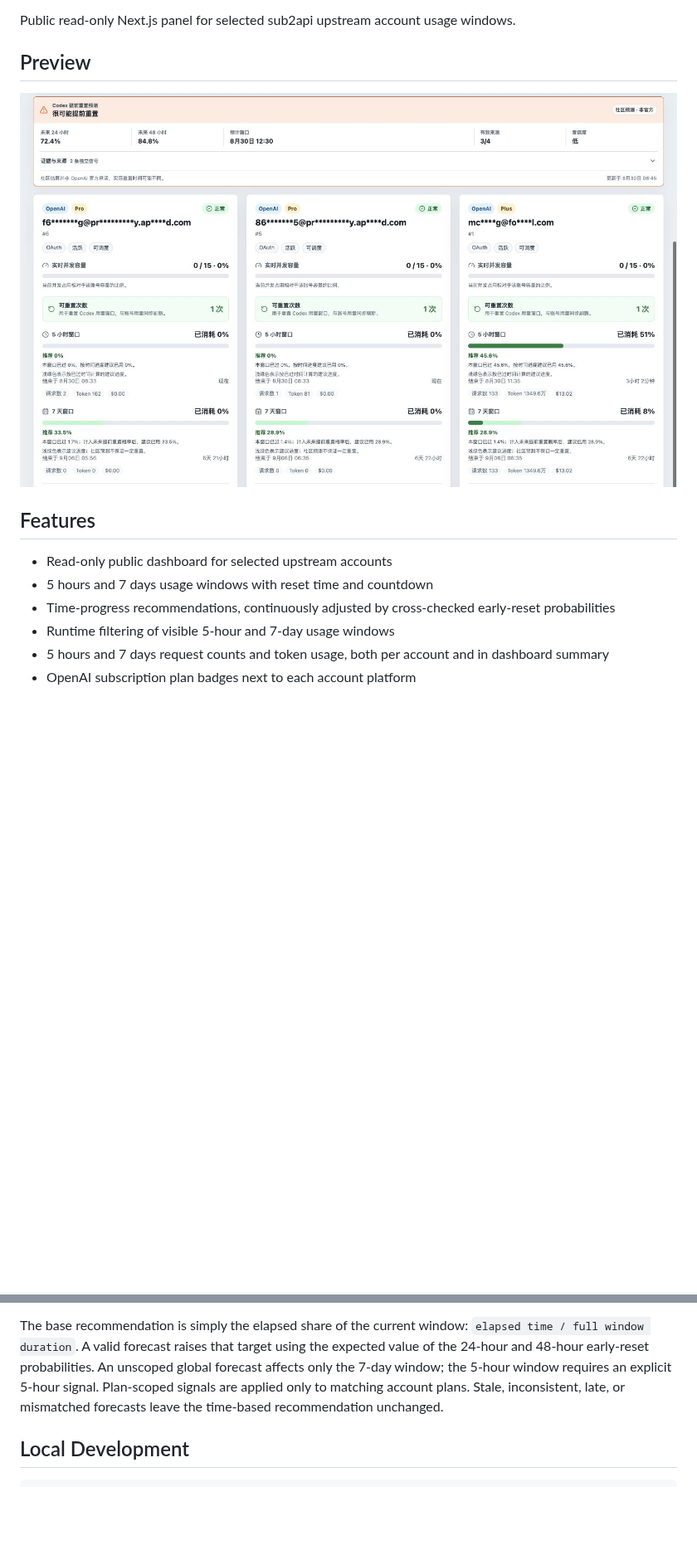
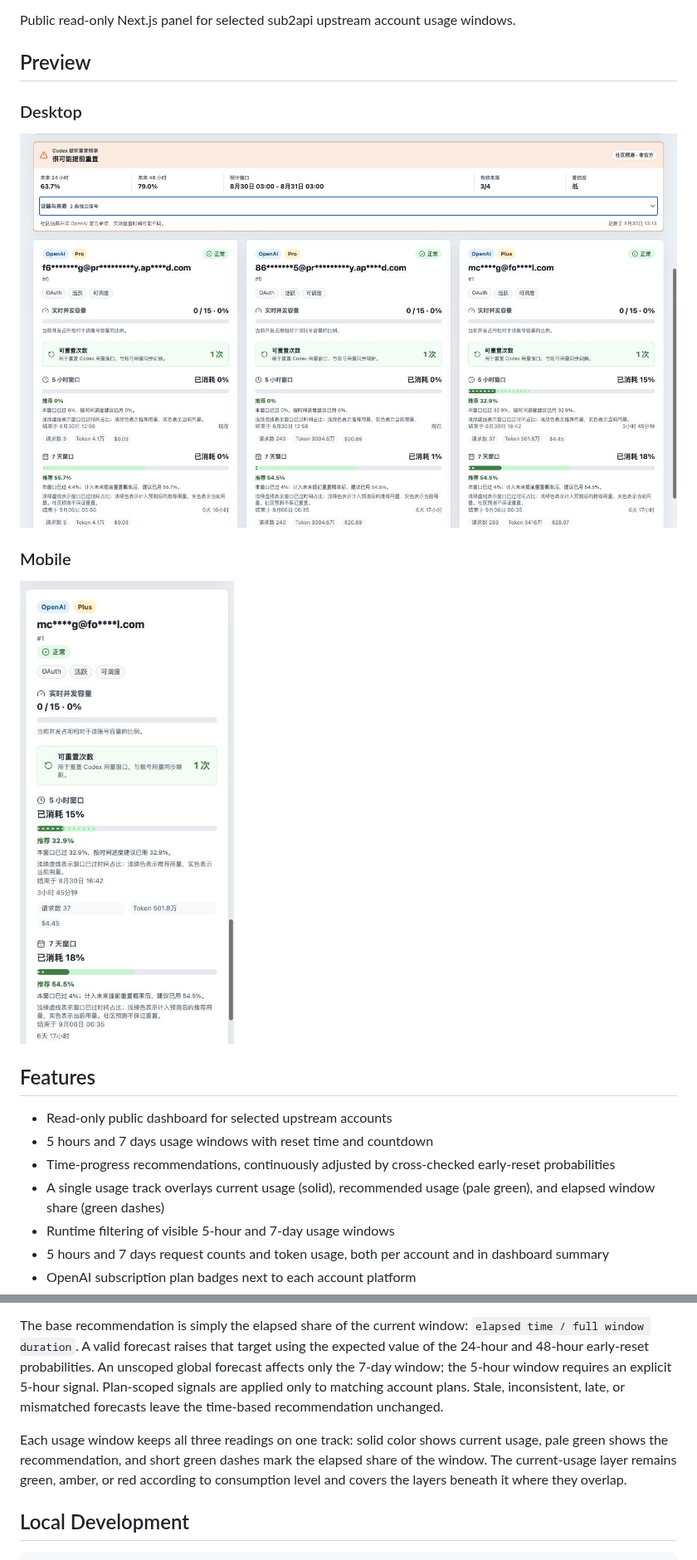
Before and after one commit to Ljzd-PRO/sub2api-upstream-status, a Markdown page: README.md, 2 parts joined by grey strips. Shown at 83% size. Rendered like a GitHub page; pictures changed too: docs/images/dashboard-preview-mobile.png (added), docs/images/dashboard-preview.png; blank space fills up the shorter version.

Commit message:
docs: refresh desktop and mobile previews

````diff
--- a/README.md
+++ b/README.md
@@ -6,13 +6,20 @@ Public read-only Next.js panel for selected sub2api upstream account usage windo
 
 ## Preview
 
+### Desktop
+
 ![sub2api upstream status dashboard preview](docs/images/dashboard-preview.png)
+
+### Mobile
+
+![sub2api upstream status mobile dashboard preview](docs/images/dashboard-preview-mobile.png)
 
 ## Features
 
 - Read-only public dashboard for selected upstream accounts
 - 5 hours and 7 days usage windows with reset time and countdown
 - Time-progress recommendations, continuously adjusted by cross-checked early-reset probabilities
+- A single usage track overlays current usage (solid), recommended usage (pale green), and elapsed window share (green dashes)
 - Runtime filtering of visible 5-hour and 7-day usage windows
 - 5 hours and 7 days request counts and token usage, both per account and in dashboard summary
 - OpenAI subscription plan badges next to each account platform
@@ -62,6 +69,8 @@ Forecast requests are made only by this panel server. No sub2api URL, admin key,
 
 The base recommendation is simply the elapsed share of the current window: `elapsed time / full window duration`. A valid forecast raises that target using the expected value of the 24-hour and 48-hour early-reset probabilities. An unscoped global forecast affects only the 7-day window; the 5-hour window requires an explicit 5-hour signal. Plan-scoped signals are applied only to matching account plans. Stale, inconsistent, late, or mismatched forecasts leave the time-based recommendation unchanged.
 
+Each usage window keeps all three readings on one track: solid color shows current usage, pale green shows the recommendation, and short green dashes mark the elapsed share of the window. The current-usage layer remains green, amber, or red according to consumption level and covers the layers beneath it where they overlap.
+
 ## Local Development
 
 ```bash
````
Also changed, not shown: README.zh-CN.md (+9 -0 lines).
